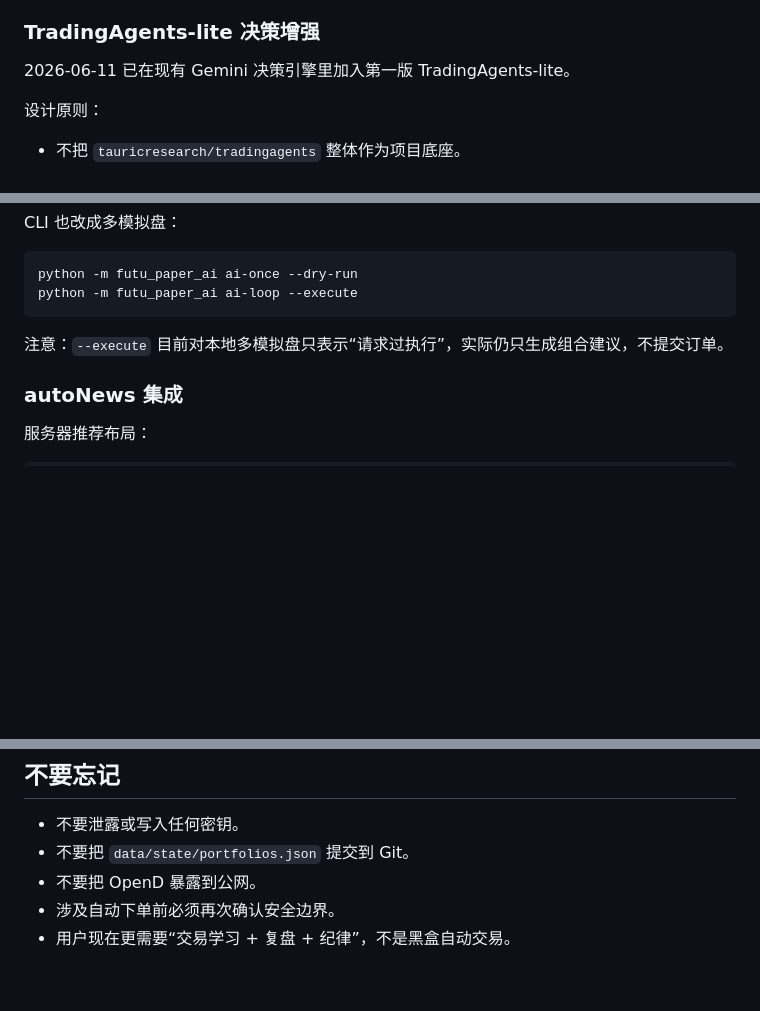
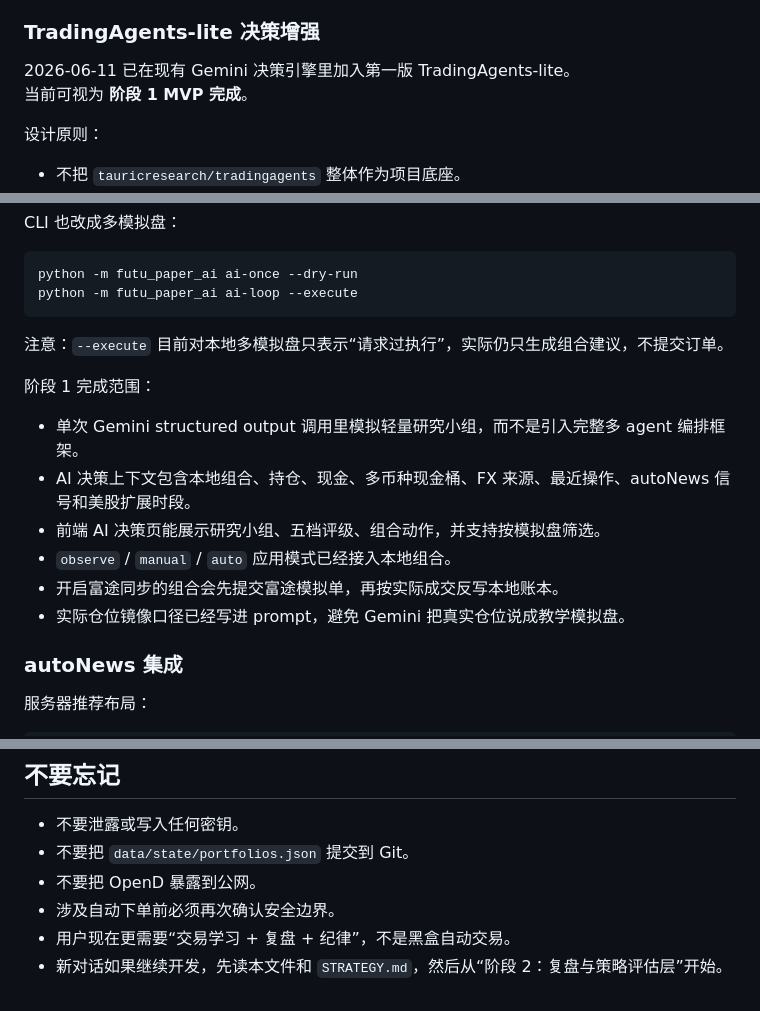
Before and after one commit to laurunshen/futu_ai, a Markdown page: PROJECT_CONTEXT.md, 3 parts joined by grey strips. Drawn GitHub-style; blank space fills up the shorter version.

```diff
--- a/PROJECT_CONTEXT.md
+++ b/PROJECT_CONTEXT.md
@@ -183,6 +200,7 @@ futu_paper_ai/auto_trader.py
 ### TradingAgents-lite 决策增强
 
 2026-06-11 已在现有 Gemini 决策引擎里加入第一版 TradingAgents-lite。
+当前可视为 **阶段 1 MVP 完成**。
 
 设计原则：
 
@@ -241,6 +259,15 @@ python -m futu_paper_ai ai-loop --execute
 
 注意：`--execute` 目前对本地多模拟盘只表示“请求过执行”，实际仍只生成组合建议，不提交订单。
 
+阶段 1 完成范围：
+
+- 单次 Gemini structured output 调用里模拟轻量研究小组，而不是引入完整多 agent 编排框架。
+- AI 决策上下文包含本地组合、持仓、现金、多币种现金桶、FX 来源、最近操作、autoNews 信号和美股扩展时段。
+- 前端 AI 决策页能展示研究小组、五档评级、组合动作，并支持按模拟盘筛选。
+- `observe` / `manual` / `auto` 应用模式已经接入本地组合。
+- 开启富途同步的组合会先提交富途模拟单，再按实际成交反写本地账本。
+- 实际仓位镜像口径已经写进 prompt，避免 Gemini 把真实仓位说成教学模拟盘。
+
 ### autoNews 集成
 
 服务器推荐布局：
@@ -405,3 +447,4 @@ ssh -o ConnectTimeout=10 -i /Users/liurunsheng/Documents/futu-paper-ai/secrets/f
 - 不要把 OpenD 暴露到公网。
 - 涉及自动下单前必须再次确认安全边界。
 - 用户现在更需要“交易学习 + 复盘 + 纪律”，不是黑盒自动交易。
+- 新对话如果继续开发，先读本文件和 `STRATEGY.md`，然后从“阶段 2：复盘与策略评估层”开始。
```
Also changed, not shown: other parts of PROJECT_CONTEXT.md (+33 -1 lines), STRATEGY.md (+13 -5 lines).
